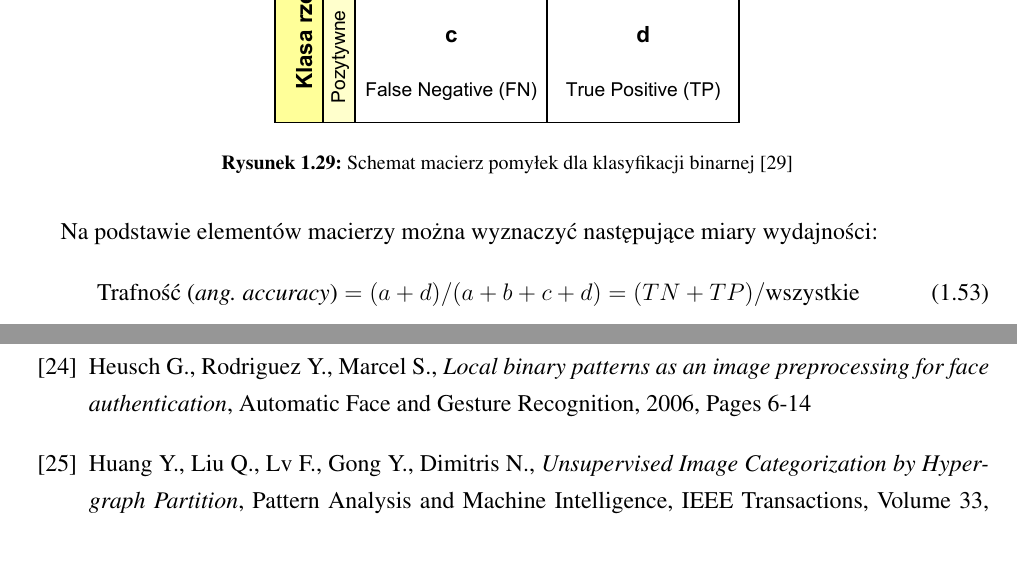
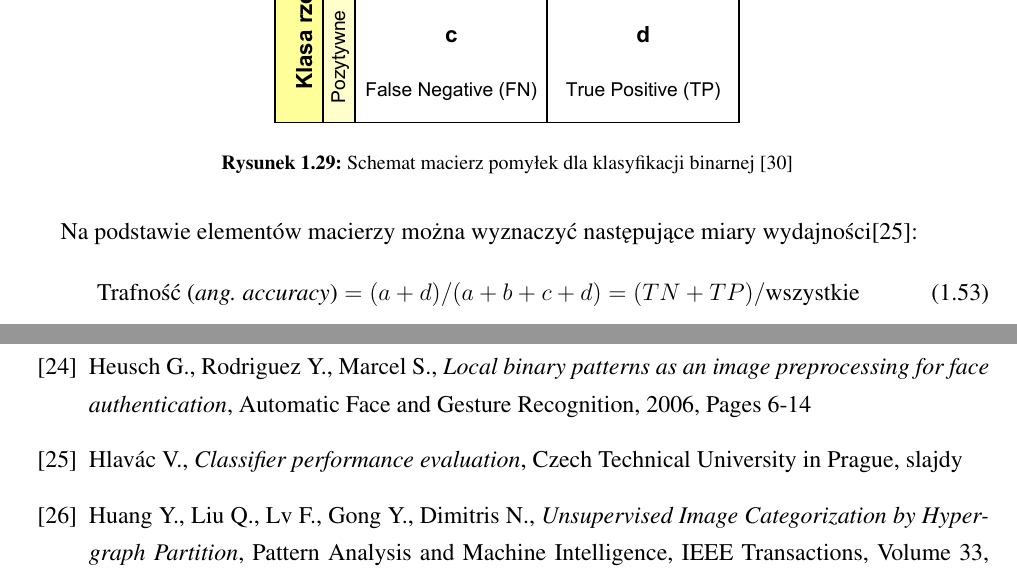
Before and after one commit to michalcichon/praca-magisterska, a LaTeX thesis (praca_magisterska.tex, which reads 01_podstawy_teoretyczne.tex, bibliography.tex): two parts of pages 44 and 54 of 60, joined at a grey line, cut so that both start at the same text. Compiled offline with pdfLaTeX.

Commit message:
Ocena klasyfikacji - wzory, cite Hlavec

```diff
--- a/01_podstawy_teoretyczne.tex
+++ b/01_podstawy_teoretyczne.tex
@@ -832,7 +832,7 @@ W szczególności dla przypadku klasyfikacji binarnej, gdzie obiekty przypisujem
 	\label{fig:confusion-matrix}
 \end{figure}
 
-Na podstawie elementów macierzy można wyznaczyć następujące miary wydajności:
+Na podstawie elementów macierzy można wyznaczyć następujące miary wydajności\cite{HLAVAC}:
 \begin{equation}
 \label{cm_accuracy}
 \text{Trafność (\emph{ang. accuracy})} = (a + d) / (a + b + c + d) = (TN+TP) / \text{wszystkie}
--- a/bibliography.tex
+++ b/bibliography.tex
@@ -48,6 +48,8 @@
 \bibitem{HERING64} Hering E, \emph{Outlines of a Theory of the Light Sense}, Harvard University Press, Cambridge, 1964
 
 \bibitem{HEUSCH06} Heusch G., Rodriguez Y., Marcel S., \emph{Local binary patterns as an image preprocessing for face authentication}, Automatic Face and Gesture Recognition, 2006, Pages 6-14
+
+\bibitem{HLAVAC} Hlavác V., \emph{Classifier performance evaluation}, Czech Technical University in Prague, slajdy
 
 \bibitem{HUANG11} Huang Y., Liu Q., Lv F., Gong Y., Dimitris N., \emph{Unsupervised Image Categorization by Hypergraph Partition}, Pattern Analysis and Machine Intelligence, IEEE Transactions, Volume 33, Issue 6, Pages 1266 - 1273
 
```
